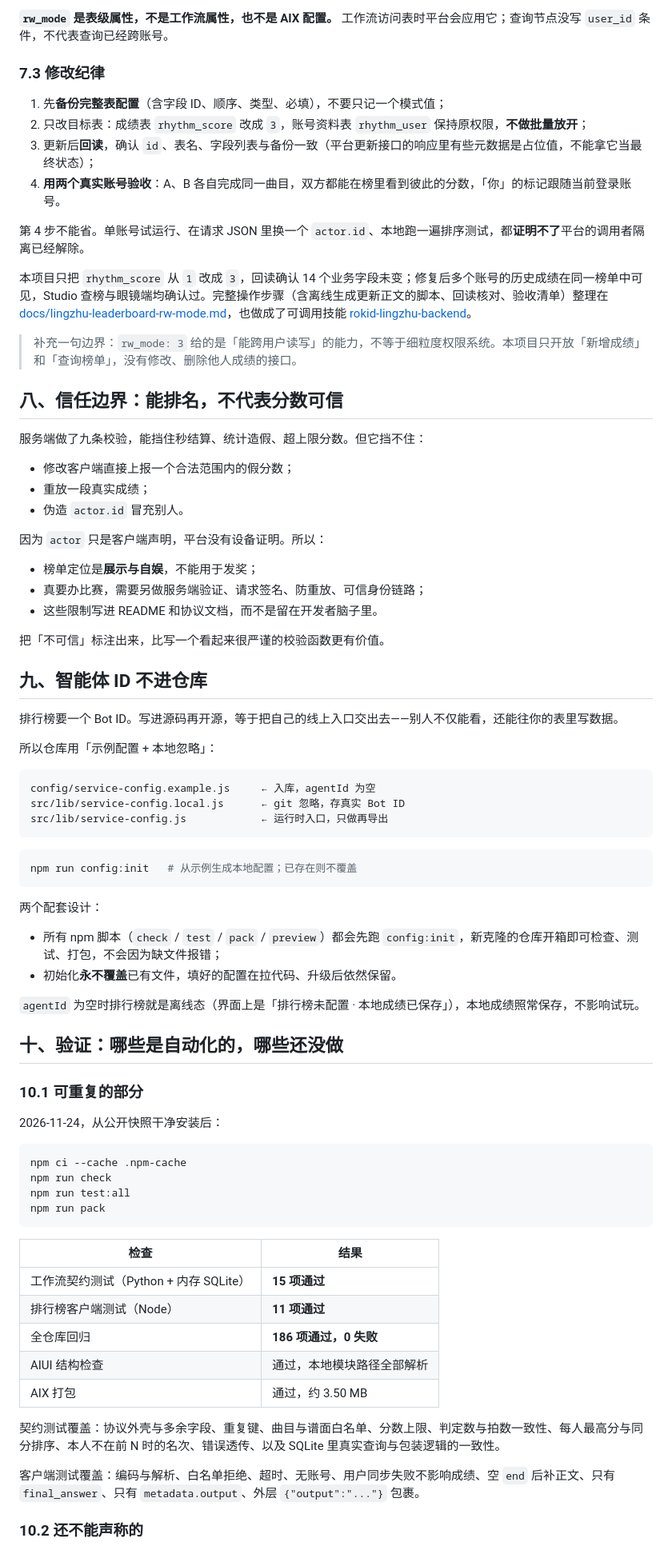
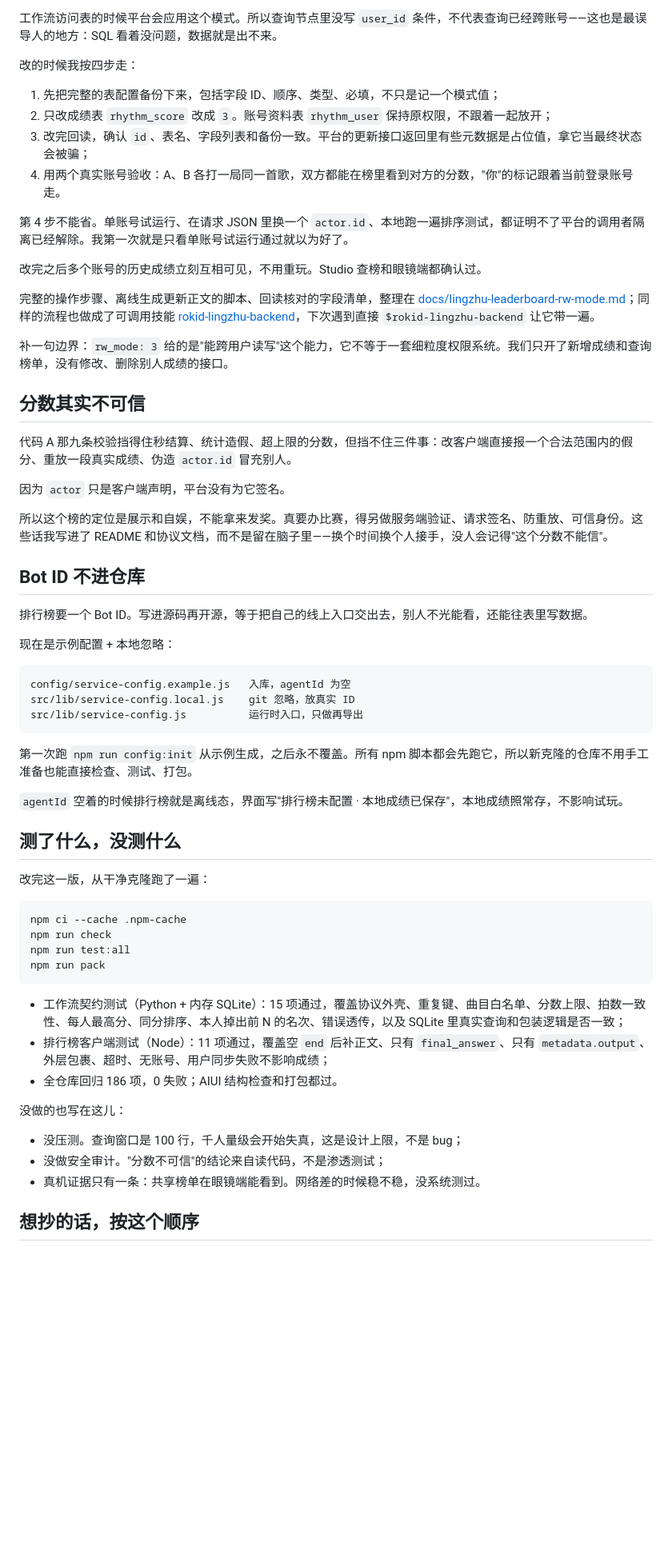
Before and after one commit to sengmitnick/rhythm-jump, a Markdown page: docs/aiui-contest-lingzhu-leaderboard.md, the part around one of its changes. Shown at 80% size. Drawn GitHub-style; blank space fills up the shorter version.

````diff
--- a/docs/aiui-contest-lingzhu-leaderboard.md
+++ b/docs/aiui-contest-lingzhu-leaderboard.md
@@ -213,63 +139,48 @@ stream = api.agent.invokeAgentApi({
 
-**`rw_mode` 是表级属性，不是工作流属性，也不是 AIX 配置。** 工作流访问表时平台会应用它；查询节点没写 `user_id` 条件，不代表查询已经跨账号。
+工作流访问表的时候平台会应用这个模式。所以查询节点里没写 `user_id` 条件，不代表查询已经跨账号——这也是最误导人的地方：SQL 看着没问题，数据就是出不来。
 
-### 7.3 修改纪律
+改的时候我按四步走：
 
-1. 先**备份完整表配置**（含字段 ID、顺序、类型、必填），不要只记一个模式值；
-2. 只改目标表：成绩表 `rhythm_score` 改成 `3`，账号资料表 `rhythm_user` 保持原权限，**不做批量放开**；
-3. 更新后**回读**，确认 `id`、表名、字段列表与备份一致（平台更新接口的响应里有些元数据是占位值，不能拿它当最终状态）；
-4. **用两个真实账号验收**：A、B 各自完成同一曲目，双方都能在榜里看到彼此的分数，「你」的标记跟随当前登录账号。
+1. 先把完整的表配置备份下来，包括字段 ID、顺序、类型、必填，不只是记一个模式值；
+2. 只改成绩表 `rhythm_score` 改成 `3`。账号资料表 `rhythm_user` 保持原权限，不跟着一起放开；
+3. 改完回读，确认 `id`、表名、字段列表和备份一致。平台的更新接口返回里有些元数据是占位值，拿它当最终状态会被骗；
+4. 用两个真实账号验收：A、B 各打一局同一首歌，双方都能在榜里看到对方的分数，"你"的标记跟着当前登录账号走。
 
-第 4 步不能省。单账号试运行、在请求 JSON 里换一个 `actor.id`、本地跑一遍排序测试，都**证明不了**平台的调用者隔离已经解除。
+第 4 步不能省。单账号试运行、在请求 JSON 里换一个 `actor.id`、本地跑一遍排序测试，都证明不了平台的调用者隔离已经解除。我第一次就是只看单账号试运行通过就以为好了。
 
-本项目只把 `rhythm_score` 从 `1` 改成 `3`，回读确认 14 个业务字段未变；修复后多个账号的历史成绩在同一榜单中可见，Studio 查榜与眼镜端均确认过。完整操作步骤（含离线生成更新正文的脚本、回读核对、验收清单）整理在 [docs/lingzhu-leaderboard-rw-mode.md](docs/lingzhu-leaderboard-rw-mode.md)，也做成了可调用技能 [rokid-lingzhu-backend](https://github.com/sengmitnick/rokid-lingzhu-backend)。
+改完之后多个账号的历史成绩立刻互相可见，不用重玩。Studio 查榜和眼镜端都确认过。
 
-> 补充一句边界：`rw_mode: 3` 给的是「能跨用户读写」的能力，不等于细粒度权限系统。本项目只开放「新增成绩」和「查询榜单」，没有修改、删除他人成绩的接口。
+完整的操作步骤、离线生成更新正文的脚本、回读核对的字段清单，整理在 [docs/lingzhu-leaderboard-rw-mode.md](docs/lingzhu-leaderboard-rw-mode.md)；同样的流程也做成了可调用技能 [rokid-lingzhu-backend](https://github.com/sengmitnick/rokid-lingzhu-backend)，下次遇到直接 `$rokid-lingzhu-backend` 让它带一遍。
 
-## 八、信任边界：能排名，不代表分数可信
+补一句边界：`rw_mode: 3` 给的是"能跨用户读写"这个能力，它不等于一套细粒度权限系统。我们只开了新增成绩和查询榜单，没有修改、删除别人成绩的接口。
 
-服务端做了九条校验，能挡住秒结算、统计造假、超上限分数。但它挡不住：
+## 分数其实不可信
 
-- 修改客户端直接上报一个合法范围内的假分数；
-- 重放一段真实成绩；
-- 伪造 `actor.id` 冒充别人。
+代码 A 那九条校验挡得住秒结算、统计造假、超上限的分数，但挡不住三件事：改客户端直接报一个合法范围内的假分、重放一段真实成绩、伪造 `actor.id` 冒充别人。
 
-因为 `actor` 只是客户端声明，平台没有设备证明。所以：
+因为 `actor` 只是客户端声明，平台没有为它签名。
 
-- 榜单定位是**展示与自娱**，不能用于发奖；
-- 真要办比赛，需要另做服务端验证、请求签名、防重放、可信身份链路；
-- 这些限制写进 README 和协议文档，而不是留在开发者脑子里。
+所以这个榜的定位是展示和自娱，不能拿来发奖。真要办比赛，得另做服务端验证、请求签名、防重放、可信身份。这些话我写进了 README 和协议文档，而不是留在脑子里——换个时间换个人接手，没人会记得"这个分数不能信"。
 
-把「不可信」标注出来，比写一个看起来很严谨的校验函数更有价值。
+## Bot ID 不进仓库
 
-## 九、智能体 ID 不进仓库
+排行榜要一个 Bot ID。写进源码再开源，等于把自己的线上入口交出去，别人不光能看，还能往表里写数据。
 
-排行榜要一个 Bot ID。写进源码再开源，等于把自己的线上入口交出去——别人不仅能看，还能往你的表里写数据。
-
-所以仓库用「示例配置 + 本地忽略」：
+现在是示例配置 + 本地忽略：
 
 ```text
-config/service-config.example.js     ← 入库，agentId 为空
-src/lib/service-config.local.js      ← git 忽略，存真实 Bot ID
-src/lib/service-config.js            ← 运行时入口，只做再导出
+config/service-config.example.js   入库，agentId 为空
+src/lib/service-config.local.js    git 忽略，放真实 ID
+src/lib/service-config.js          运行时入口，只做再导出
 ```
 
-```bash
-npm run config:init   # 从示例生成本地配置；已存在则不覆盖
-```
+第一次跑 `npm run config:init` 从示例生成，之后永不覆盖。所有 npm 脚本都会先跑它，所以新克隆的仓库不用手工准备也能直接检查、测试、打包。
 
-两个配套设计：
+`agentId` 空着的时候排行榜就是离线态，界面写"排行榜未配置 · 本地成绩已保存"，本地成绩照常存，不影响试玩。
 
-- 所有 npm 脚本（`check` / `test` / `pack` / `preview`）都会先跑 `config:init`，新克隆的仓库开箱即可检查、测试、打包，不会因为缺文件报错；
-- 初始化**永不覆盖**已有文件，填好的配置在拉代码、升级后依然保留。
+## 测了什么，没测什么
 
-`agentId` 为空时排行榜就是离线态（界面上是「排行榜未配置 · 本地成绩已保存」），本地成绩照常保存，不影响试玩。
-
-## 十、验证：哪些是自动化的，哪些还没做
-
-### 10.1 可重复的部分
-
-2026-11-24，从公开快照干净安装后：
+改完这一版，从干净克隆跑了一遍：
 
 ```bash
 npm ci --cache .npm-cache
@@ -278,17 +189,15 @@ npm run test:all
 npm run pack
 ```
 
-| 检查 | 结果 |
-| --- | --- |
-| 工作流契约测试（Python + 内存 SQLite） | **15 项通过** |
-| 排行榜客户端测试（Node） | **11 项通过** |
-| 全仓库回归 | **186 项通过，0 失败** |
-| AIUI 结构检查 | 通过，本地模块路径全部解析 |
-| AIX 打包 | 通过，约 3.50 MB |
+- 工作流契约测试（Python + 内存 SQLite）：15 项通过，覆盖协议外壳、重复键、曲目白名单、分数上限、拍数一致性、每人最高分、同分排序、本人掉出前 N 的名次、错误透传，以及 SQLite 里真实查询和包装逻辑是否一致；
+- 排行榜客户端测试（Node）：11 项通过，覆盖空 `end` 后补正文、只有 `final_answer`、只有 `metadata.output`、外层包裹、超时、无账号、用户同步失败不影响成绩；
+- 全仓库回归 186 项，0 失败；AIUI 结构检查和打包都过。
 
-契约测试覆盖：协议外壳与多余字段、重复键、曲目与谱面白名单、分数上限、判定数与拍数一致性、每人最高分与同分排序、本人不在前 N 时的名次、错误透传、以及 SQLite 里真实查询与包装逻辑的一致性。
+没做的也写在这儿：
 
-客户端测试覆盖：编码与解析、白名单拒绝、超时、无账号、用户同步失败不影响成绩、空 `end` 后补正文、只有 `final_answer`、只有 `metadata.output`、外层 `{"output":"..."}` 包裹。
+- 没压测。查询窗口是 100 行，千人量级会开始失真，这是设计上限，不是 bug；
+- 没做安全审计。"分数不可信"的结论来自读代码，不是渗透测试；
+- 真机证据只有一条：共享榜单在眼镜端能看到。网络差的时候稳不稳，没系统测过。
 
-### 10.2 还不能声称的
+## 想抄的话，按这个顺序
 
````
Also changed, not shown: other parts of docs/aiui-contest-lingzhu-leaderboard.md (+102 -192 lines), docs/images/leaderboard.png, 13 other files.
